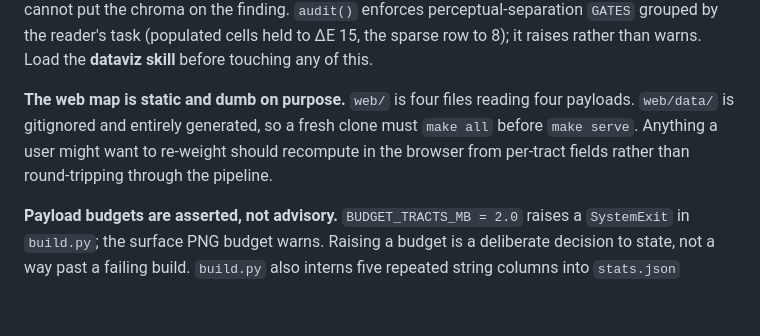
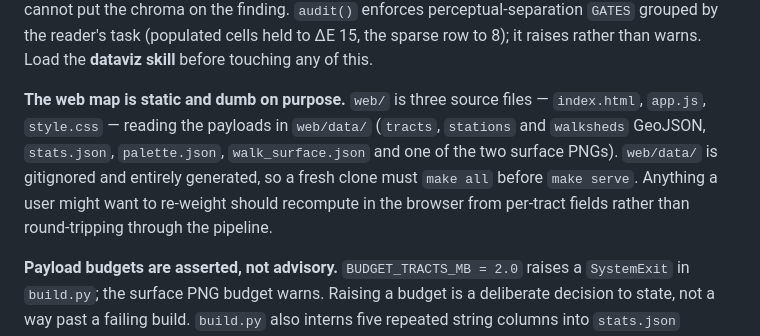
Before and after one commit to k3ntako/transit-gap-map, a Markdown page: CLAUDE.md, the part around the change. GitHub-like rendering; blank space fills up the shorter version.

Commit message:
Correct the web/ description in CLAUDE.md
It said `web/` is "four files reading four payloads", which is wrong on both
counts and wrong in a way that would mislead: a reader counting four files
would include the generated `web/data/` directory as source, and a reader
counting four payloads would miss three of them.

It is three source files — `index.html`, `app.js`, `style.css` — reading seven
generated payloads: `tracts.geojson`, `stations.geojson`, `walksheds.geojson`,
`stats.json`, `palette.json`, `walk_surface.json` and one of the two surface
PNGs (the light or dark raster, chosen at runtime from the active theme). Each
is now named, because the point of the paragraph is that the browser draws
precomputed artifacts and nothing else, and that claim is only checkable if
the artifacts are listed.

Co-Authored-By: Claude Opus 5 (1M context) <noreply@anthropic.com>

```diff
--- a/CLAUDE.md
+++ b/CLAUDE.md
@@ -103,11 +103,13 @@ chroma on the finding. `audit()` enforces perceptual-separation `GATES` grouped
 by the reader's task (populated cells held to ΔE 15, the sparse row to 8); it
 raises rather than warns. Load the **dataviz skill** before touching any of this.
 
-**The web map is static and dumb on purpose.** `web/` is four files reading four
-payloads. `web/data/` is gitignored and entirely generated, so a fresh clone must
-`make all` before `make serve`. Anything a user might want to re-weight should
-recompute in the browser from per-tract fields rather than round-tripping through
-the pipeline.
+**The web map is static and dumb on purpose.** `web/` is three source files —
+`index.html`, `app.js`, `style.css` — reading the payloads in `web/data/`
+(`tracts`, `stations` and `walksheds` GeoJSON, `stats.json`, `palette.json`,
+`walk_surface.json` and one of the two surface PNGs). `web/data/` is gitignored
+and entirely generated, so a fresh clone must `make all` before `make serve`.
+Anything a user might want to re-weight should recompute in the browser from
+per-tract fields rather than round-tripping through the pipeline.
 
 **Payload budgets are asserted, not advisory.** `BUDGET_TRACTS_MB = 2.0` raises a
 `SystemExit` in `build.py`; the surface PNG budget warns. Raising a budget is a
```
